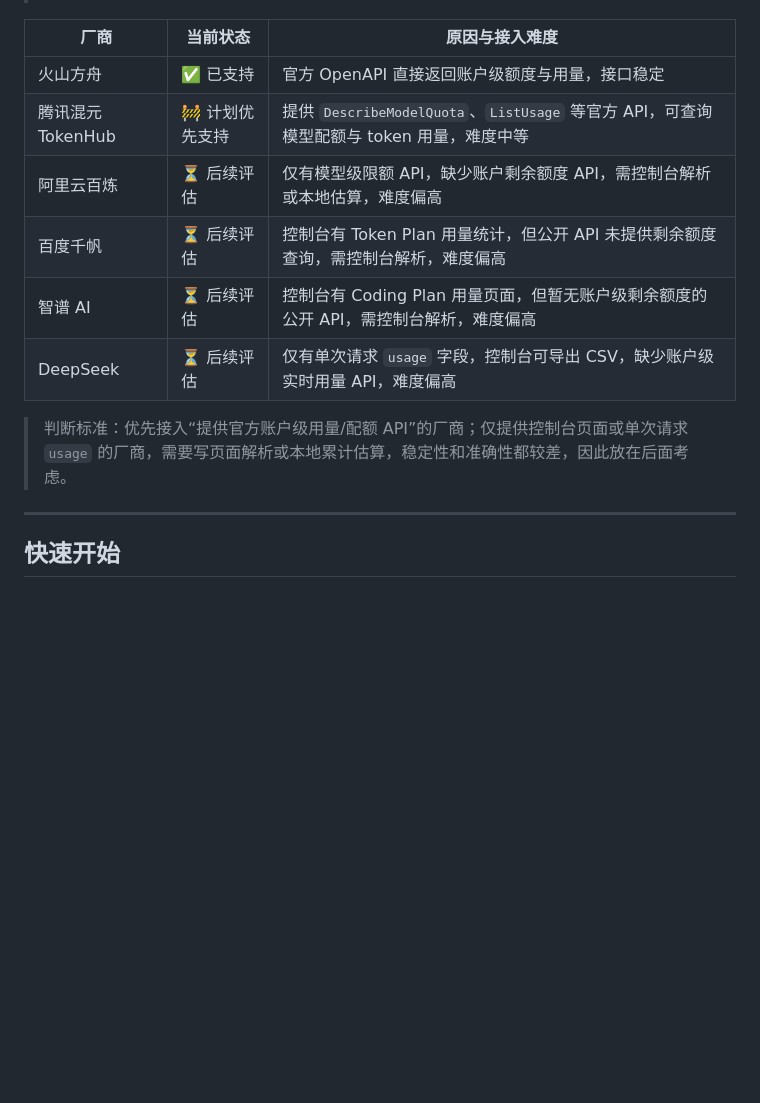
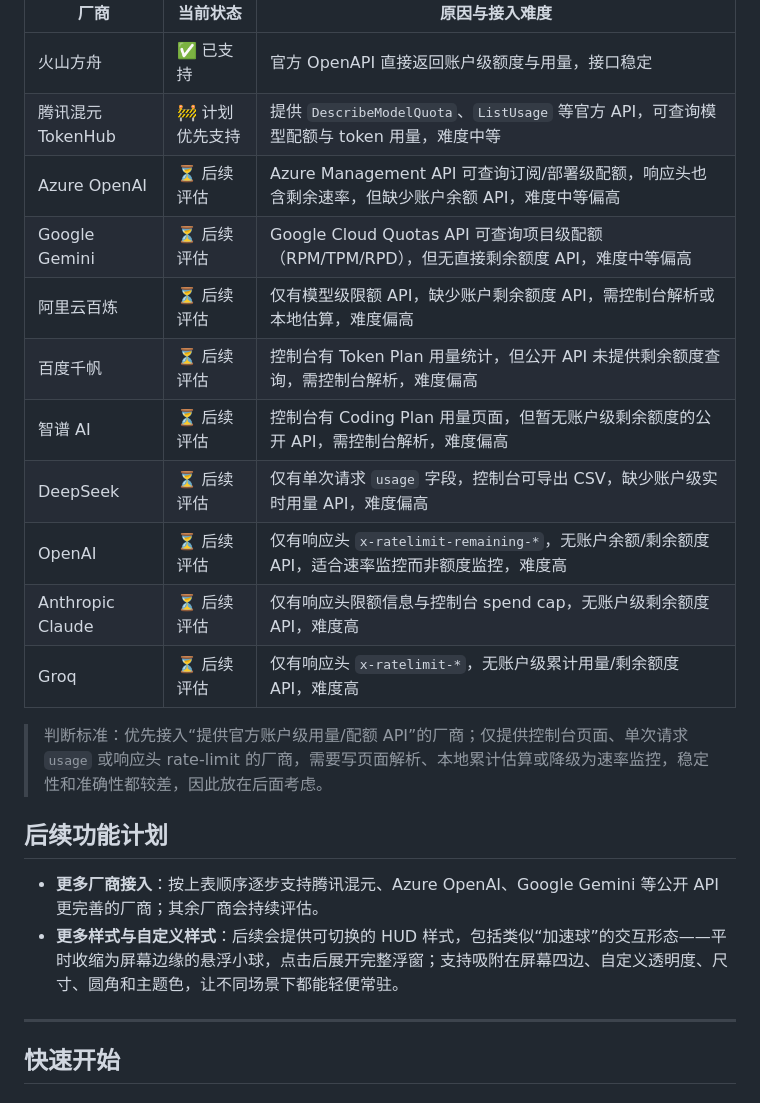
Before and after one commit to HZDavy/PlanMonitor, a Markdown page: README.md, the part around the change. Drawn GitHub-style; blank space fills up the shorter version.

Commit message:
docs(README): add overseas vendors and future style roadmap

```diff
--- a/README.md
+++ b/README.md
@@ -36,12 +36,22 @@
 |---|---|---|
 | 火山方舟 | ✅ 已支持 | 官方 OpenAPI 直接返回账户级额度与用量，接口稳定 |
 | 腾讯混元 TokenHub | 🚧 计划优先支持 | 提供 `DescribeModelQuota`、`ListUsage` 等官方 API，可查询模型配额与 token 用量，难度中等 |
+| Azure OpenAI | ⏳ 后续评估 | Azure Management API 可查询订阅/部署级配额，响应头也含剩余速率，但缺少账户余额 API，难度中等偏高 |
+| Google Gemini | ⏳ 后续评估 | Google Cloud Quotas API 可查询项目级配额（RPM/TPM/RPD），但无直接剩余额度 API，难度中等偏高 |
 | 阿里云百炼 | ⏳ 后续评估 | 仅有模型级限额 API，缺少账户剩余额度 API，需控制台解析或本地估算，难度偏高 |
 | 百度千帆 | ⏳ 后续评估 | 控制台有 Token Plan 用量统计，但公开 API 未提供剩余额度查询，需控制台解析，难度偏高 |
 | 智谱 AI | ⏳ 后续评估 | 控制台有 Coding Plan 用量页面，但暂无账户级剩余额度的公开 API，需控制台解析，难度偏高 |
 | DeepSeek | ⏳ 后续评估 | 仅有单次请求 `usage` 字段，控制台可导出 CSV，缺少账户级实时用量 API，难度偏高 |
+| OpenAI | ⏳ 后续评估 | 仅有响应头 `x-ratelimit-remaining-*`，无账户余额/剩余额度 API，适合速率监控而非额度监控，难度高 |
+| Anthropic Claude | ⏳ 后续评估 | 仅有响应头限额信息与控制台 spend cap，无账户级剩余额度 API，难度高 |
+| Groq | ⏳ 后续评估 | 仅有响应头 `x-ratelimit-*`，无账户级累计用量/剩余额度 API，难度高 |
 
-> 判断标准：优先接入“提供官方账户级用量/配额 API”的厂商；仅提供控制台页面或单次请求 `usage` 的厂商，需要写页面解析或本地累计估算，稳定性和准确性都较差，因此放在后面考虑。
+> 判断标准：优先接入“提供官方账户级用量/配额 API”的厂商；仅提供控制台页面、单次请求 `usage` 或响应头 rate-limit 的厂商，需要写页面解析、本地累计估算或降级为速率监控，稳定性和准确性都较差，因此放在后面考虑。
+
+## 后续功能计划
+
+- **更多厂商接入**：按上表顺序逐步支持腾讯混元、Azure OpenAI、Google Gemini 等公开 API 更完善的厂商；其余厂商会持续评估。
+- **更多样式与自定义样式**：后续会提供可切换的 HUD 样式，包括类似“加速球”的交互形态——平时收缩为屏幕边缘的悬浮小球，点击后展开完整浮窗；支持吸附在屏幕四边、自定义透明度、尺寸、圆角和主题色，让不同场景下都能轻便常驻。
 
 ---
 
```
